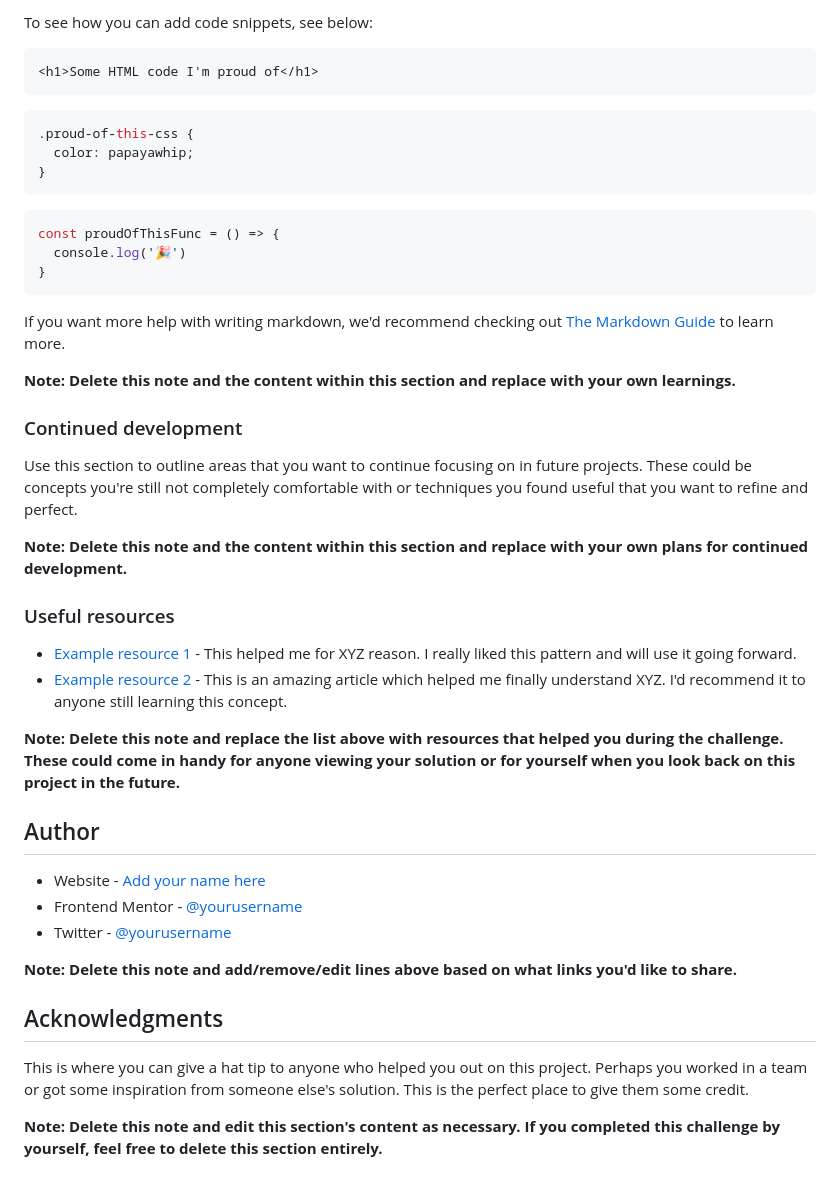
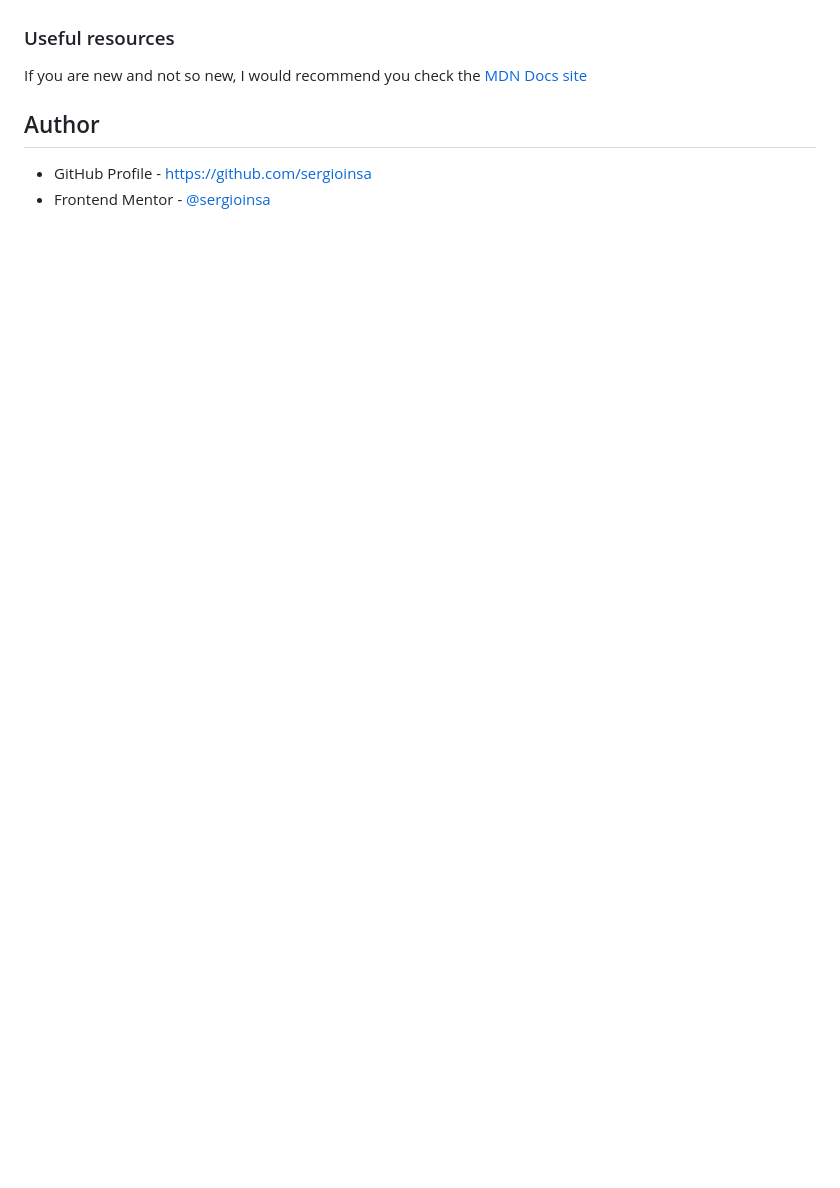
Before and after one commit to sergioinsa/QRcodeComponent, a Markdown page: README.md, the part around the change printed below. GitHub-like rendering; blank space fills up the shorter version.

````diff
--- a/README.md
+++ b/README.md
@@ -57,47 +37,10 @@ Use this section to recap over some of your major learnings while working throug
 
-To see how you can add code snippets, see below:
-
-```html
-<h1>Some HTML code I'm proud of</h1>
-```
-```css
-.proud-of-this-css {
-  color: papayawhip;
-}
-```
-```js
-const proudOfThisFunc = () => {
-  console.log('🎉')
-}
-```
-
-If you want more help with writing markdown, we'd recommend checking out [The Markdown Guide](https://www.markdownguide.org/) to learn more.
-
-**Note: Delete this note and the content within this section and replace with your own learnings.**
-
-### Continued development
-
-Use this section to outline areas that you want to continue focusing on in future projects. These could be concepts you're still not completely comfortable with or techniques you found useful that you want to refine and perfect.
-
-**Note: Delete this note and the content within this section and replace with your own plans for continued development.**
 
 ### Useful resources
 
-- [Example resource 1](https://www.example.com) - This helped me for XYZ reason. I really liked this pattern and will use it going forward.
-- [Example resource 2](https://www.example.com) - This is an amazing article which helped me finally understand XYZ. I'd recommend it to anyone still learning this concept.
-
-**Note: Delete this note and replace the list above with resources that helped you during the challenge. These could come in handy for anyone viewing your solution or for yourself when you look back on this project in the future.**
+If you are new and not so new, I would recommend you check the [MDN Docs site](https://developer.mozilla.org/es/)
 
 ## Author
 
-- Website - [Add your name here](https://www.your-site.com)
-- Frontend Mentor - [@yourusername](https://www.frontendmentor.io/profile/yourusername)
-- Twitter - [@yourusername](https://www.twitter.com/yourusername)
-
-**Note: Delete this note and add/remove/edit lines above based on what links you'd like to share.**
-
-## Acknowledgments
-
-This is where you can give a hat tip to anyone who helped you out on this project. Perhaps you worked in a team or got some inspiration from someone else's solution. This is the perfect place to give them some credit.
-
-**Note: Delete this note and edit this section's content as necessary. If you completed this challenge by yourself, feel free to delete this section entirely.**
+- GitHub Profile - https://github.com/sergioinsa
+- Frontend Mentor - [@sergioinsa](https://www.frontendmentor.io/profile/sergioinsa)
````
Also changed, not shown: other parts of README.md (+3 -23 lines), images/Screenshot-QRCard.png (added), 1 other file.
